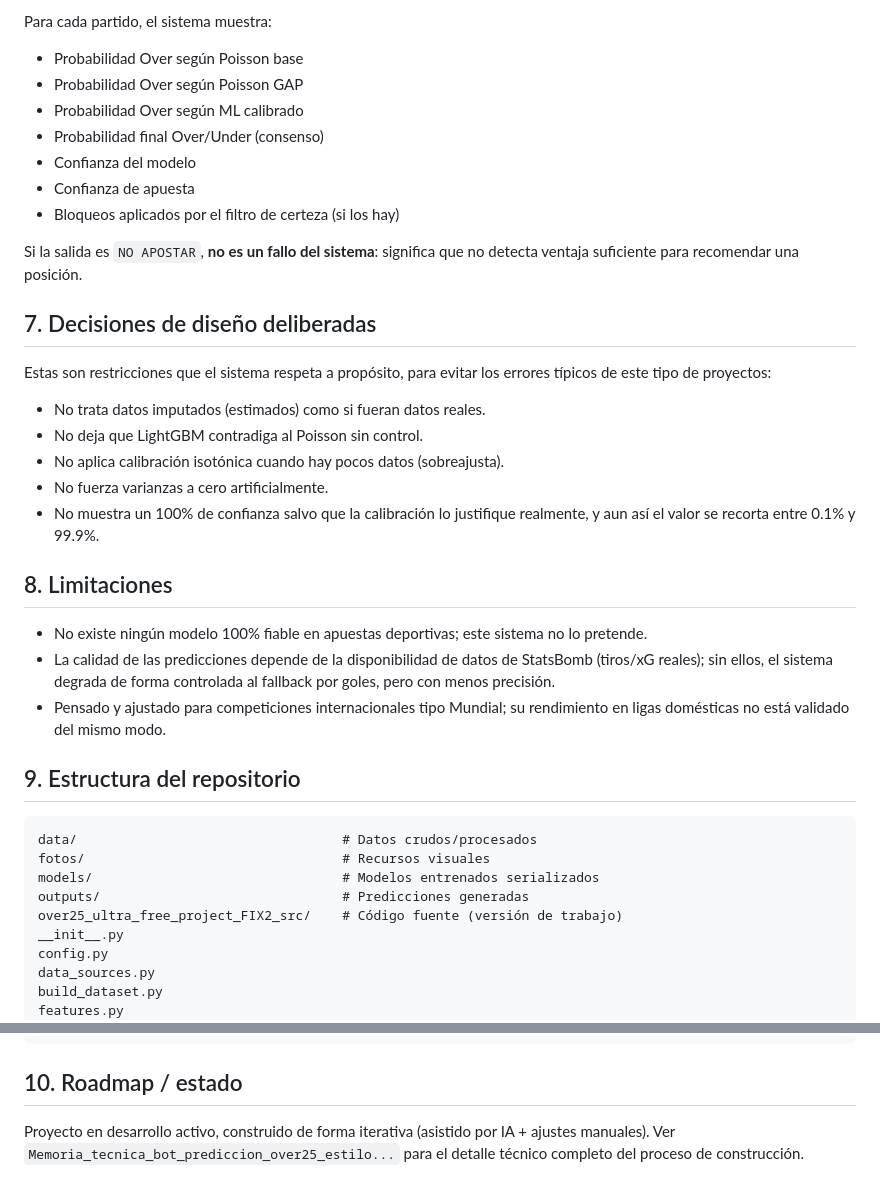
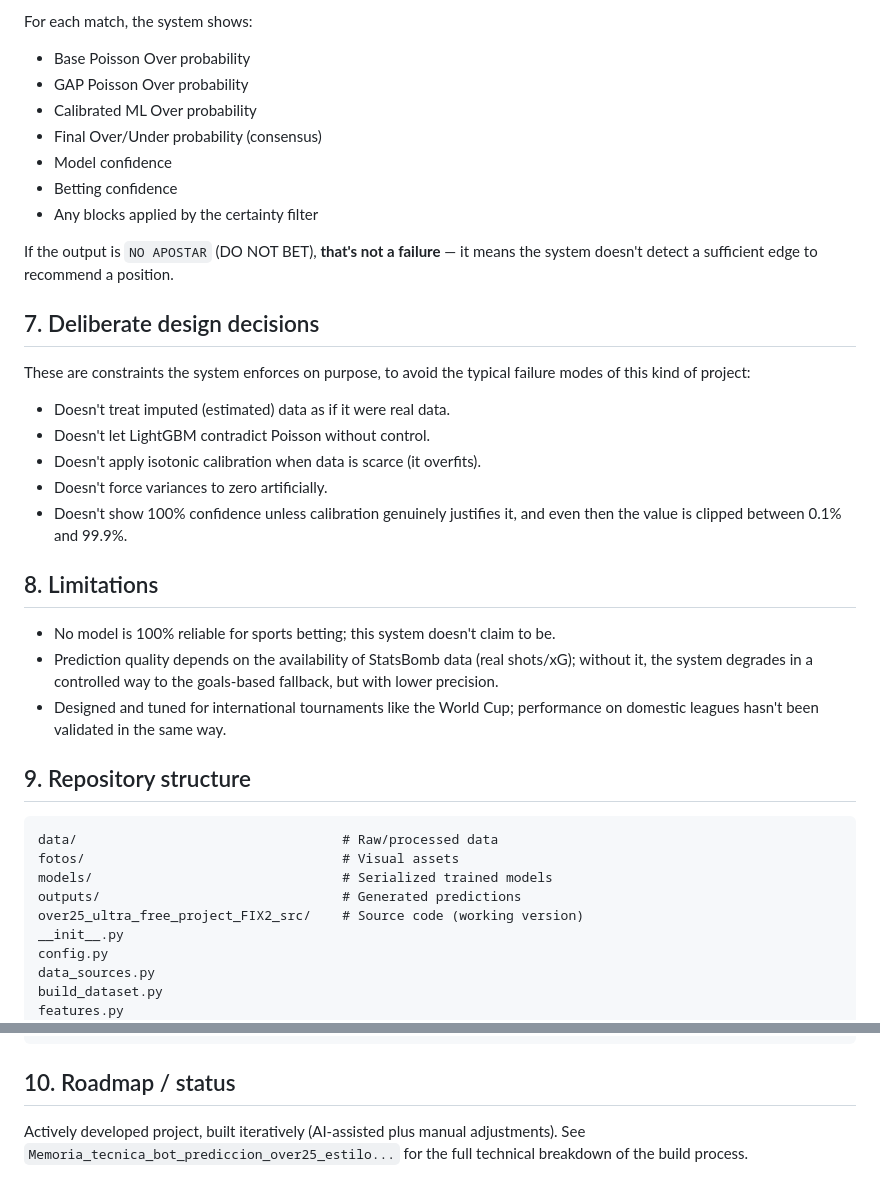
Before and after one commit to eseuerreefe/FutbolPredictSystem, a Markdown page: README.md, 2 parts joined by grey strips. Drawn GitHub-style.

````diff
--- a/README.md
+++ b/README.md
@@ -120,40 +120,40 @@ python run_system.py --input partidos_ejemplo.csv
 
-Para cada partido, el sistema muestra:
+For each match, the system shows:
 
-- Probabilidad Over según Poisson base
-- Probabilidad Over según Poisson GAP
-- Probabilidad Over según ML calibrado
-- Probabilidad final Over/Under (consenso)
-- Confianza del modelo
-- Confianza de apuesta
-- Bloqueos aplicados por el filtro de certeza (si los hay)
+- Base Poisson Over probability
+- GAP Poisson Over probability
+- Calibrated ML Over probability
+- Final Over/Under probability (consensus)
+- Model confidence
+- Betting confidence
+- Any blocks applied by the certainty filter
 
-Si la salida es `NO APOSTAR`, **no es un fallo del sistema**: significa que no detecta ventaja suficiente para recomendar una posición.
+If the output is `NO APOSTAR` (DO NOT BET), **that's not a failure** — it means the system doesn't detect a sufficient edge to recommend a position.
 
-## 7. Decisiones de diseño deliberadas
+## 7. Deliberate design decisions
 
-Estas son restricciones que el sistema respeta a propósito, para evitar los errores típicos de este tipo de proyectos:
+These are constraints the system enforces on purpose, to avoid the typical failure modes of this kind of project:
 
-- No trata datos imputados (estimados) como si fueran datos reales.
-- No deja que LightGBM contradiga al Poisson sin control.
-- No aplica calibración isotónica cuando hay pocos datos (sobreajusta).
-- No fuerza varianzas a cero artificialmente.
-- No muestra un 100% de confianza salvo que la calibración lo justifique realmente, y aun así el valor se recorta entre 0.1% y 99.9%.
+- Doesn't treat imputed (estimated) data as if it were real data.
+- Doesn't let LightGBM contradict Poisson without control.
+- Doesn't apply isotonic calibration when data is scarce (it overfits).
+- Doesn't force variances to zero artificially.
+- Doesn't show 100% confidence unless calibration genuinely justifies it, and even then the value is clipped between 0.1% and 99.9%.
 
-## 8. Limitaciones
+## 8. Limitations
 
-- No existe ningún modelo 100% fiable en apuestas deportivas; este sistema no lo pretende.
-- La calidad de las predicciones depende de la disponibilidad de datos de StatsBomb (tiros/xG reales); sin ellos, el sistema degrada de forma controlada al fallback por goles, pero con menos precisión.
-- Pensado y ajustado para competiciones internacionales tipo Mundial; su rendimiento en ligas domésticas no está validado del mismo modo.
+- No model is 100% reliable for sports betting; this system doesn't claim to be.
+- Prediction quality depends on the availability of StatsBomb data (real shots/xG); without it, the system degrades in a controlled way to the goals-based fallback, but with lower precision.
+- Designed and tuned for international tournaments like the World Cup; performance on domestic leagues hasn't been validated in the same way.
 
-## 9. Estructura del repositorio
+## 9. Repository structure
 
 ```
-data/                                  # Datos crudos/procesados
-fotos/                                 # Recursos visuales
-models/                                # Modelos entrenados serializados
-outputs/                               # Predicciones generadas
-over25_ultra_free_project_FIX2_src/    # Código fuente (versión de trabajo)
+data/                                  # Raw/processed data
+fotos/                                 # Visual assets
+models/                                # Serialized trained models
+outputs/                               # Generated predictions
+over25_ultra_free_project_FIX2_src/    # Source code (working version)
 __init__.py
 config.py
 data_sources.py
@@ -176,6 +176,6 @@ telegram_fixtures_manager.py
 requirements.txt
 ```
 
-## 10. Roadmap / estado
+## 10. Roadmap / status
 
-Proyecto en desarrollo activo, construido de forma iterativa (asistido por IA + ajustes manuales). Ver `Memoria_tecnica_bot_prediccion_over25_estilo...` para el detalle técnico completo del proceso de construcción.
+Actively developed project, built iteratively (AI-assisted plus manual adjustments). See `Memoria_tecnica_bot_prediccion_over25_estilo...` for the full technical breakdown of the build process.
````
Also changed, not shown: other parts of README.md (+50 -50 lines).
